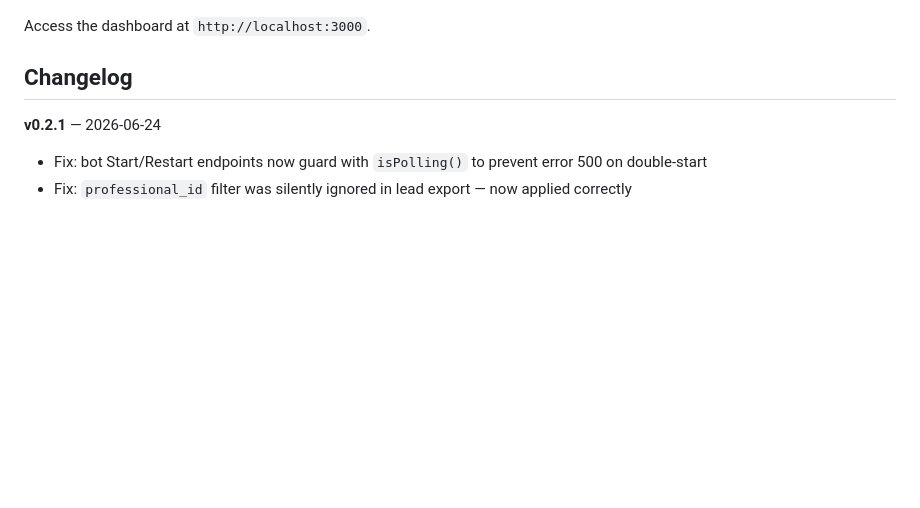
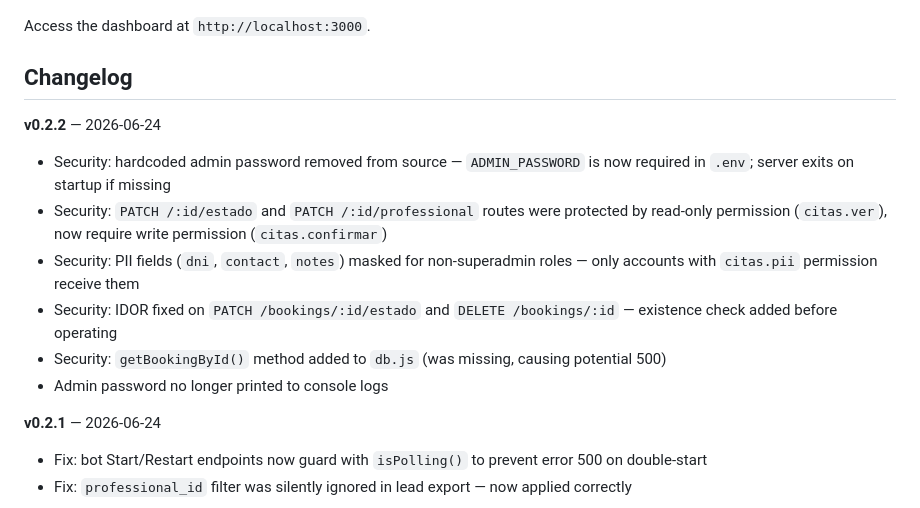
Before and after one commit to Cid736/medical-bot, a Markdown page: README.md, the part around the change. Drawn GitHub-style; blank space fills up the shorter version.

```diff
--- a/README.md
+++ b/README.md
@@ -101,6 +101,14 @@ Access the dashboard at `http://localhost:3000`.
 
 ## Changelog
 
+**v0.2.2** — 2026-06-24
+- Security: hardcoded admin password removed from source — `ADMIN_PASSWORD` is now required in `.env`; server exits on startup if missing
+- Security: `PATCH /:id/estado` and `PATCH /:id/professional` routes were protected by read-only permission (`citas.ver`), now require write permission (`citas.confirmar`)
+- Security: PII fields (`dni`, `contact`, `notes`) masked for non-superadmin roles — only accounts with `citas.pii` permission receive them
+- Security: IDOR fixed on `PATCH /bookings/:id/estado` and `DELETE /bookings/:id` — existence check added before operating
+- Security: `getBookingById()` method added to `db.js` (was missing, causing potential 500)
+- Admin password no longer printed to console logs
+
 **v0.2.1** — 2026-06-24
 - Fix: bot Start/Restart endpoints now guard with `isPolling()` to prevent error 500 on double-start
 - Fix: `professional_id` filter was silently ignored in lead export — now applied correctly
```
Also changed, not shown: README.es.md (+8 -0 lines).
